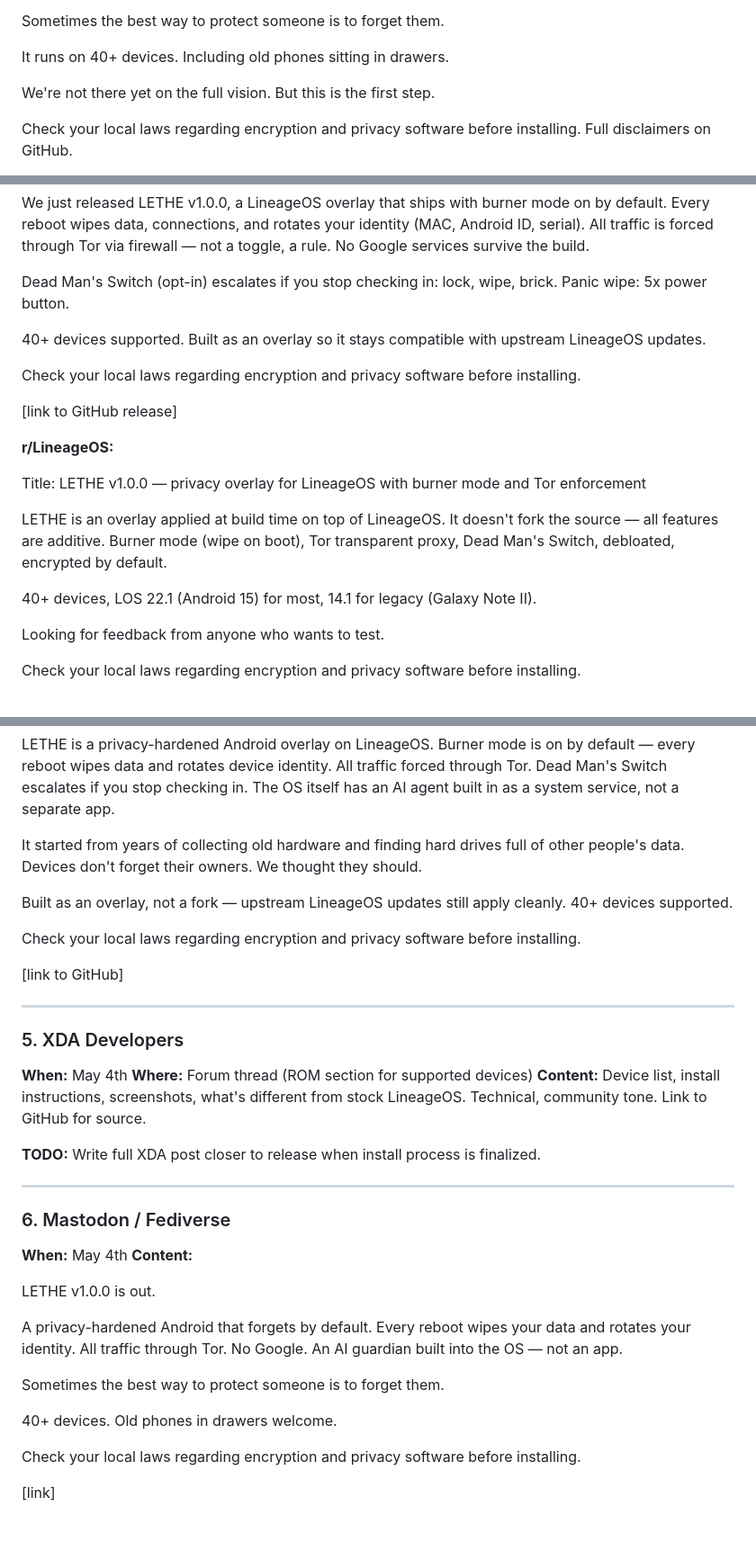
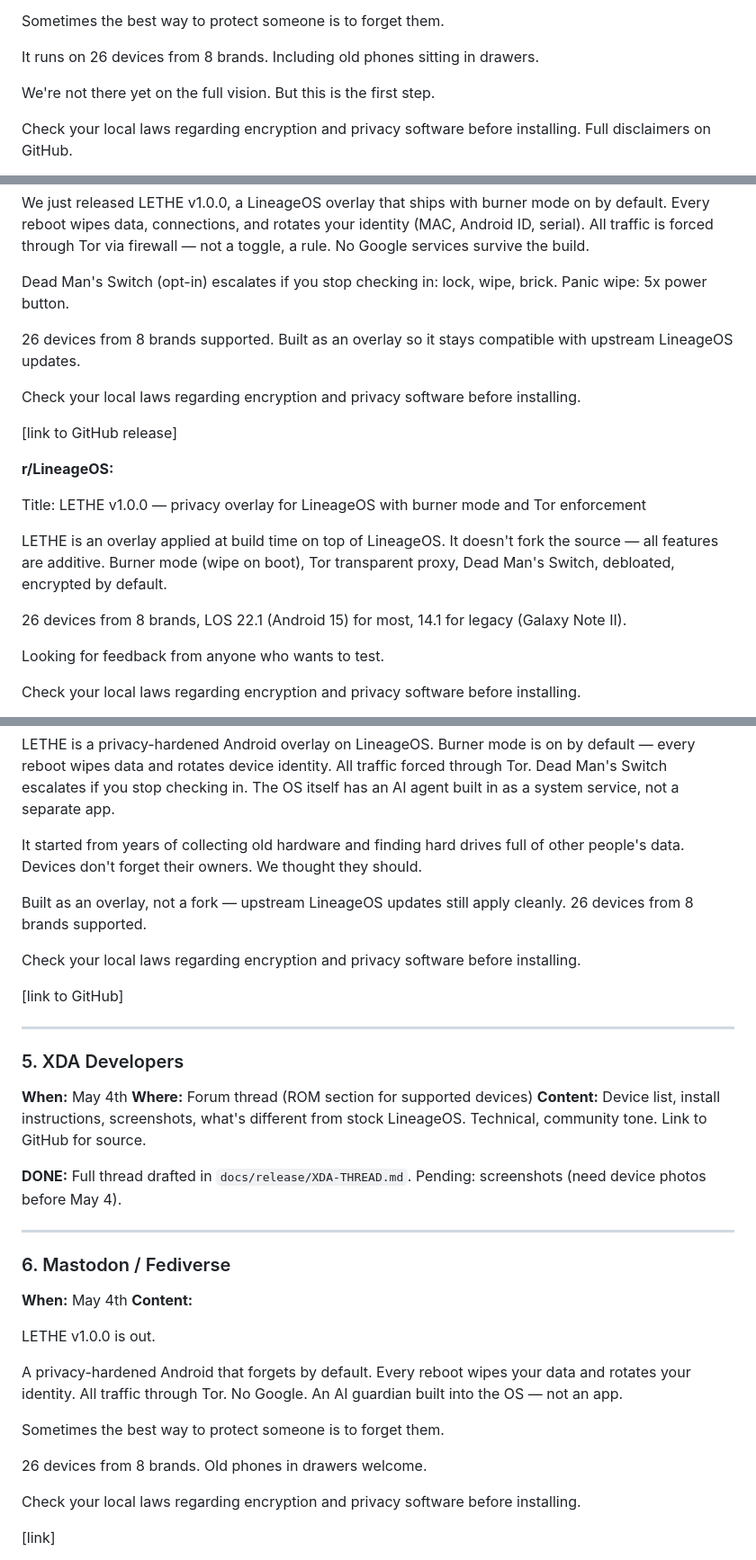
Before and after one commit to thdelmas/lethe, a Markdown page: docs/COMPLAN-v1.0.0.md, 3 parts joined by grey strips. Shown at 90% size. Rendered like a GitHub page; blank space fills up the shorter version.

Commit message:
fix(release): correct device count (26, not 40+), local models are v1.1
Reviewed all release-facing docs against what actually ships in v1.0.0:
- Fixed "40+ devices" → "26 devices from 8 brands" across complan posts
- Release note: local models are coming in v1.1, not shipping in v1.0
- XDA thread TODO → DONE in complan

Co-Authored-By: Claude Opus 4.6 (1M context) <noreply@anthropic.com>

```diff
--- a/docs/COMPLAN-v1.0.0.md
+++ b/docs/COMPLAN-v1.0.0.md
@@ -30,7 +30,7 @@ Today we're releasing LETHE v1.0.0 — a privacy-hardened Android that forgets b
 
 Sometimes the best way to protect someone is to forget them.
 
-It runs on 40+ devices. Including old phones sitting in drawers.
+It runs on 26 devices from 8 brands. Including old phones sitting in drawers.
 
 We're not there yet on the full vision. But this is the first step.
 
@@ -55,7 +55,7 @@ We just released LETHE v1.0.0, a LineageOS overlay that ships with burner mode o
 
 Dead Man's Switch (opt-in) escalates if you stop checking in: lock, wipe, brick. Panic wipe: 5x power button.
 
-40+ devices supported. Built as an overlay so it stays compatible with upstream LineageOS updates.
+26 devices from 8 brands supported. Built as an overlay so it stays compatible with upstream LineageOS updates.
 
 Check your local laws regarding encryption and privacy software before installing.
 
@@ -67,7 +67,7 @@ Title: LETHE v1.0.0 — privacy overlay for LineageOS with burner mode and Tor e
 
 LETHE is an overlay applied at build time on top of LineageOS. It doesn't fork the source — all features are additive. Burner mode (wipe on boot), Tor transparent proxy, Dead Man's Switch, debloated, encrypted by default.
 
-40+ devices, LOS 22.1 (Android 15) for most, 14.1 for legacy (Galaxy Note II).
+26 devices from 8 brands, LOS 22.1 (Android 15) for most, 14.1 for legacy (Galaxy Note II).
 
 Looking for feedback from anyone who wants to test.
 
@@ -99,7 +99,7 @@ LETHE is a privacy-hardened Android overlay on LineageOS. Burner mode is on by d
 
 It started from years of collecting old hardware and finding hard drives full of other people's data. Devices don't forget their owners. We thought they should.
 
-Built as an overlay, not a fork — upstream LineageOS updates still apply cleanly. 40+ devices supported.
+Built as an overlay, not a fork — upstream LineageOS updates still apply cleanly. 26 devices from 8 brands supported.
 
 Check your local laws regarding encryption and privacy software before installing.
 
@@ -112,7 +112,7 @@ Check your local laws regarding encryption and privacy software before installin
 **Where:** Forum thread (ROM section for supported devices)
 **Content:** Device list, install instructions, screenshots, what's different from stock LineageOS. Technical, community tone. Link to GitHub for source.
 
-**TODO:** Write full XDA post closer to release when install process is finalized.
+**DONE:** Full thread drafted in `docs/release/XDA-THREAD.md`. Pending: screenshots (need device photos before May 4).
 
 ---
 
@@ -126,7 +126,7 @@ A privacy-hardened Android that forgets by default. Every reboot wipes your data
 
 Sometimes the best way to protect someone is to forget them.
 
-40+ devices. Old phones in drawers welcome.
+26 devices from 8 brands. Old phones in drawers welcome.
 
 Check your local laws regarding encryption and privacy software before installing.
 
```
Also changed, not shown: docs/RELEASE-v1.0.0.md (+1 -1 lines).
